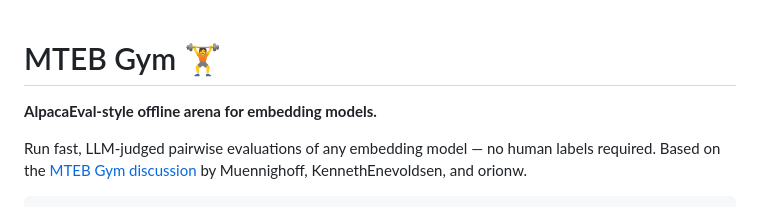
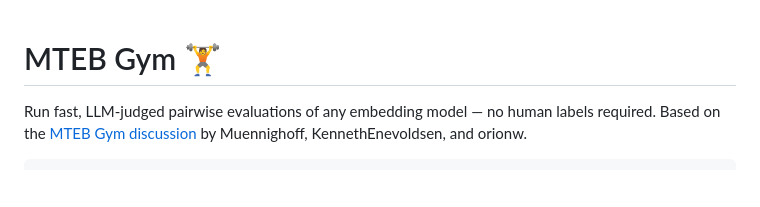
Before and after one commit to dschechter27875/MTEB-gym, a Markdown page: README.md, the part around the change. Rendered like a GitHub page; blank space fills up the shorter version.

Commit message:
Update README to remove unnecessary description
Removed the description line from the README.

```diff
--- a/README.md
+++ b/README.md
@@ -1,6 +1,4 @@
 # MTEB Gym 🏋️
-
-**AlpacaEval-style offline arena for embedding models.**
 
 Run fast, LLM-judged pairwise evaluations of any embedding model — no human labels required.
 Based on the [MTEB Gym discussion](https://github.com/embeddings-benchmark/mteb/discussions/3068) by Muennighoff, KennethEnevoldsen, and orionw.
```
